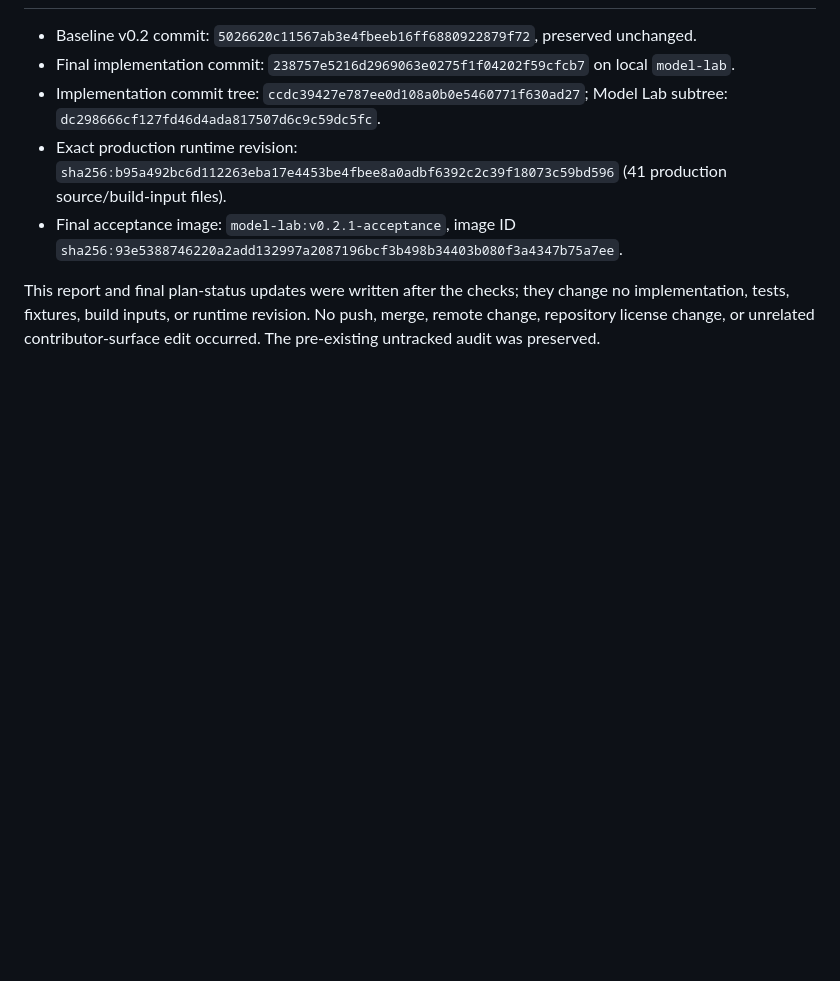
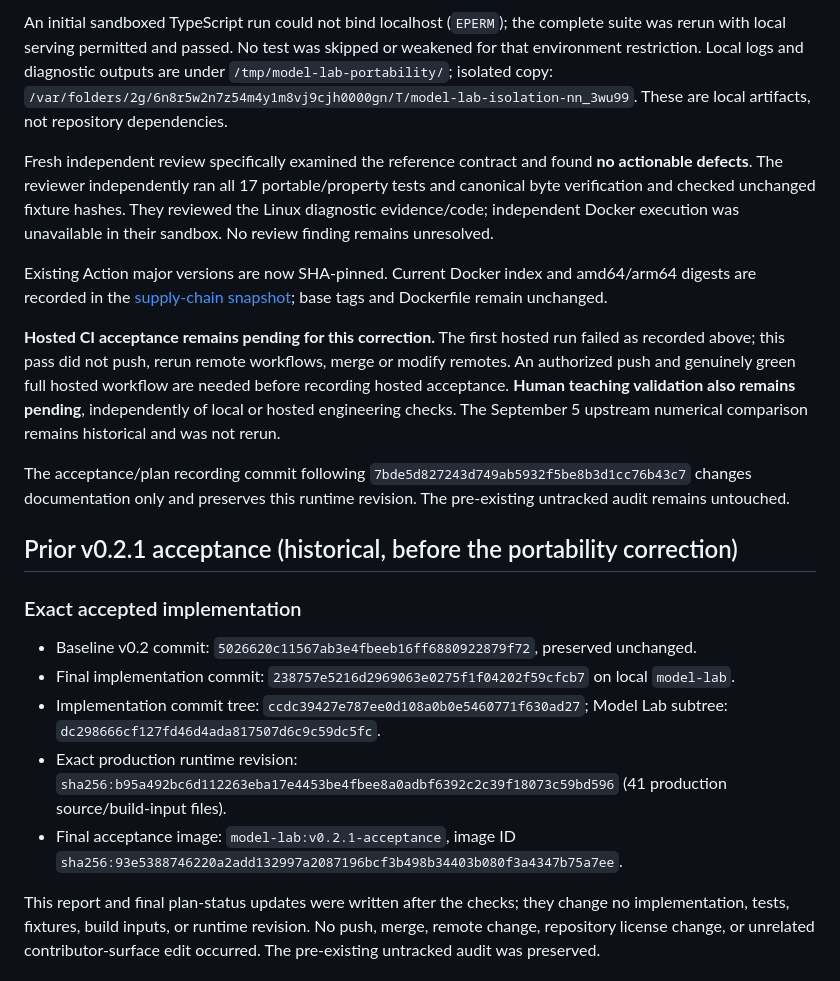
Before and after one commit to A-T-S-K/model-lab, a Markdown page: docs/acceptance-v0.2.1.md, the part around one of its changes. GitHub-like rendering; blank space fills up the shorter version.

```diff
--- a/docs/acceptance-v0.2.1.md
+++ b/docs/acceptance-v0.2.1.md
@@ -10,3 +34,17 @@
+An initial sandboxed TypeScript run could not bind localhost (`EPERM`); the complete suite was rerun with local serving permitted and passed. No test was skipped or weakened for that environment restriction. Local logs and diagnostic outputs are under `/tmp/model-lab-portability/`; isolated copy: `/var/folders/2g/6n8r5w2n7z54m4y1m8vj9cjh0000gn/T/model-lab-isolation-nn_3wu99`. These are local artifacts, not repository dependencies.
+
+Fresh independent review specifically examined the reference contract and found **no actionable defects**. The reviewer independently ran all 17 portable/property tests and canonical byte verification and checked unchanged fixture hashes. They reviewed the Linux diagnostic evidence/code; independent Docker execution was unavailable in their sandbox. No review finding remains unresolved.
+
+Existing Action major versions are now SHA-pinned. Current Docker index and amd64/arm64 digests are recorded in the [supply-chain snapshot](ci-supply-chain.md); base tags and Dockerfile remain unchanged.
+
+**Hosted CI acceptance remains pending for this correction.** The first hosted run failed as recorded above; this pass did not push, rerun remote workflows, merge or modify remotes. An authorized push and genuinely green full hosted workflow are needed before recording hosted acceptance. **Human teaching validation also remains pending**, independently of local or hosted engineering checks. The September 5 upstream numerical comparison remains historical and was not rerun.
+
+The acceptance/plan recording commit following `7bde5d827243d749ab5932f5be8b3d1cc76b43c7` changes documentation only and preserves this runtime revision. The pre-existing untracked audit remains untouched.
+
+## Prior v0.2.1 acceptance (historical, before the portability correction)
+
+### Exact accepted implementation
+
 
 - Baseline v0.2 commit: `5026620c11567ab3e4fbeeb16ff6880922879f72`, preserved unchanged.
 - Final implementation commit: `238757e5216d2969063e0275f1f04202f59cfcb7` on local `model-lab`.
```
Also changed, not shown: other parts of docs/acceptance-v0.2.1.md (+29 -5 lines).
